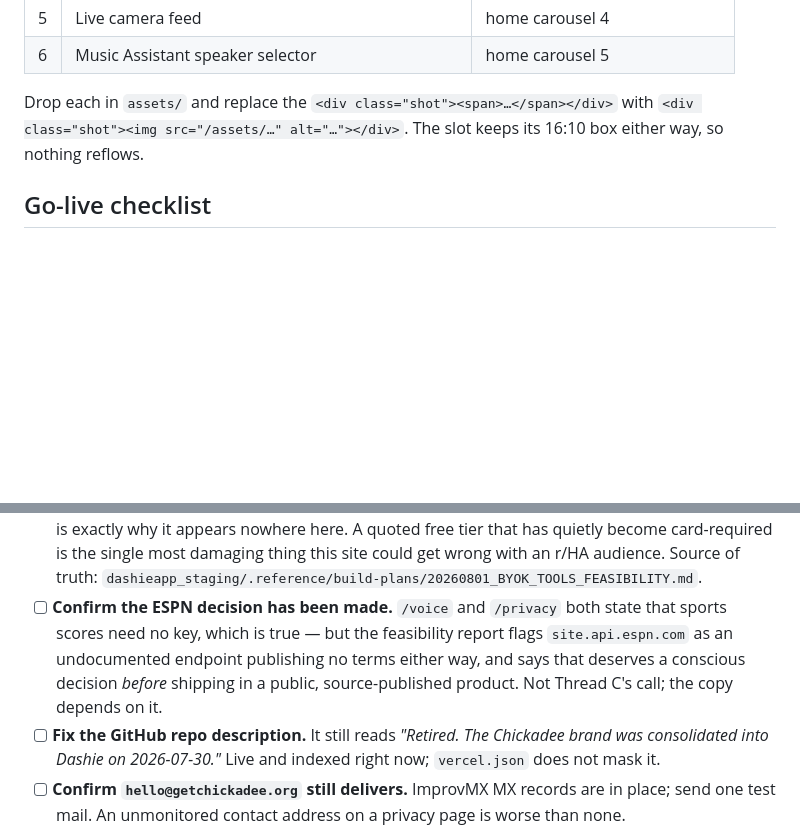
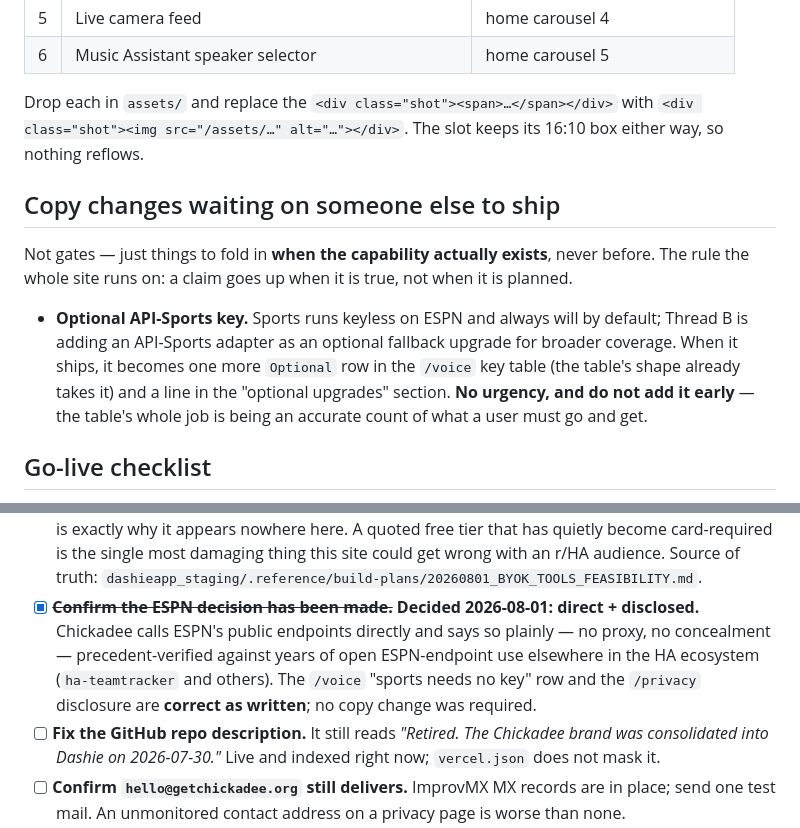
Before and after one commit to jwlerch78/getchickadee-site, a Markdown page: README.md, 2 parts joined by grey strips. Rendered like a GitHub page; blank space fills up the shorter version.

Commit message:
README: close the ESPN go-live gate; park the optional API-Sports row
ESPN decided 2026-08-01 — direct + disclosed, precedent-verified against years
of open ESPN-endpoint use elsewhere in the HA ecosystem. Re-read both pages
against the decision rather than assuming: /voice names ESPN and says no key,
/privacy discloses the request and is candid that the IP is exposed like any
web request. Neither implies a proxy. No copy change was needed, so the gate
closes without one.

Adds a 'copy changes waiting on someone else to ship' section, starting with
the optional API-Sports fallback Thread B is building. Explicitly marked
do-not-add-early: the key table's entire job is being an accurate count of what
a user must go and get, so a row for a capability that does not exist yet would
undermine the one thing it is for.

```diff
--- a/README.md
+++ b/README.md
@@ -84,6 +84,19 @@ Drop each in `assets/` and replace the `<div class="shot"><span>…</span></div>
 with `<div class="shot"><img src="/assets/…" alt="…"></div>`. The slot keeps its
 16:10 box either way, so nothing reflows.
 
+## Copy changes waiting on someone else to ship
+
+Not gates — just things to fold in **when the capability actually exists**, never before.
+The rule the whole site runs on: a claim goes up when it is true, not when it is planned.
+
+- **Optional API-Sports key.** Sports runs keyless on ESPN and always will by
+  default; Thread B is adding an API-Sports adapter as an optional fallback
+  upgrade for broader coverage. When it ships, it becomes one more `Optional`
+  row in the `/voice` key table (the table's shape already takes it) and a line
+  in the "optional upgrades" section. **No urgency, and do not add it early** —
+  the table's whole job is being an accurate count of what a user must go and
+  get.
+
 ## Go-live checklist
 
 Work through this **before** removing the redirect. Several items are claims the
@@ -123,12 +136,13 @@ brand has reversed direction three times in eight days.
       tier that has quietly become card-required is the single most damaging
       thing this site could get wrong with an r/HA audience. Source of truth:
       `dashieapp_staging/.reference/build-plans/20260801_BYOK_TOOLS_FEASIBILITY.md`.
-- [ ] **Confirm the ESPN decision has been made.** `/voice` and `/privacy` both
-      state that sports scores need no key, which is true — but the feasibility
-      report flags `site.api.espn.com` as an undocumented endpoint publishing no
-      terms either way, and says that deserves a conscious decision *before*
-      shipping in a public, source-published product. Not Thread C's call; the
-      copy depends on it.
+- [x] ~~**Confirm the ESPN decision has been made.**~~ **Decided 2026-08-01:
+      direct + disclosed.** Chickadee calls ESPN's public endpoints directly and
+      says so plainly — no proxy, no concealment — precedent-verified against
+      years of open ESPN-endpoint use elsewhere in the HA ecosystem
+      (`ha-teamtracker` and others). The `/voice` "sports needs no key" row and
+      the `/privacy` disclosure are **correct as written**; no copy change was
+      required.
 - [ ] **Fix the GitHub repo description.** It still reads *"Retired. The
       Chickadee brand was consolidated into Dashie on 2026-07-30."* Live and
       indexed right now; `vercel.json` does not mask it.
```
